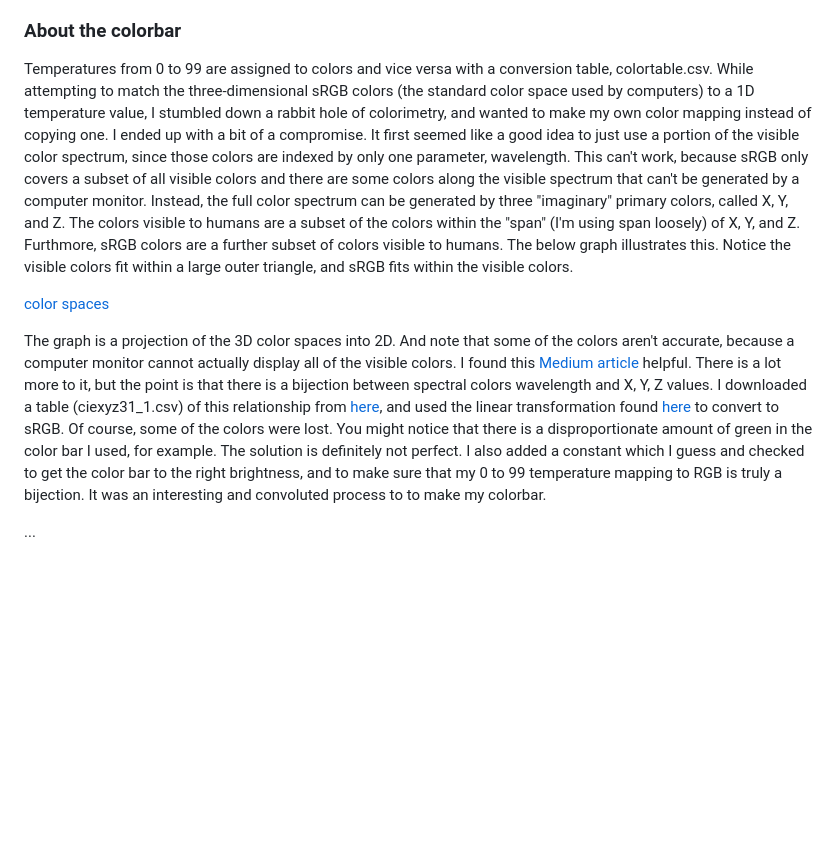
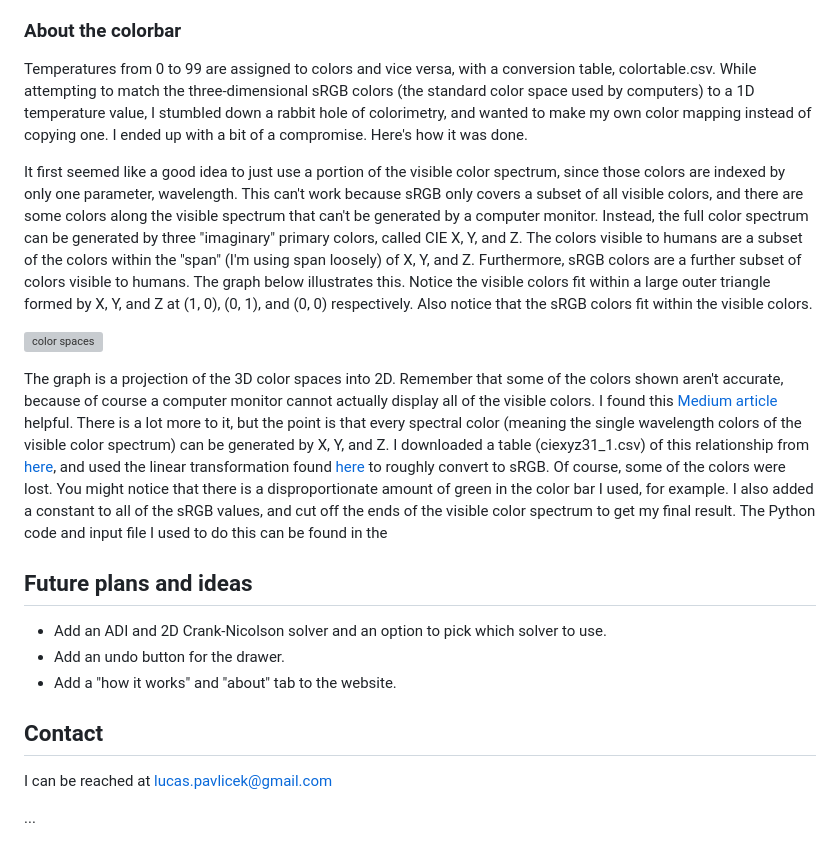
Before and after one commit to lucaspavlicek/heat_equation_solver, a Markdown page: README.md, the part around the change. GitHub-like rendering; blank space fills up the shorter version; grey boxes are pictures that could not be loaded.

```diff
--- a/README.md
+++ b/README.md
@@ -36,11 +36,21 @@ The website relies on an HTML file to organize website elements, a CSS file for
 All of the other interactive parts of the website are handled by JavaScript.
 
 ### About the colorbar
-Temperatures from 0 to 99 are assigned to colors and vice versa with a conversion table, colortable.csv. While attempting to match the three-dimensional sRGB colors (the standard color space used by computers) to a 1D temperature value, I stumbled down a rabbit hole of colorimetry, and wanted to make my own color mapping instead of copying one. I ended up with a bit of a compromise. It first seemed like a good idea to just use a portion of the visible color spectrum, since those colors are indexed by only one parameter, wavelength. This can't work, because sRGB only covers a subset of all visible colors and there are some colors along the visible spectrum that can't be generated by a computer monitor. Instead, the full color spectrum can be generated by three "imaginary" primary colors, called X, Y, and Z. The colors visible to humans are a subset of the colors within the "span" (I'm using span loosely) of X, Y, and Z. Furthmore, sRGB colors are a further subset of colors visible to humans. The below graph illustrates this. Notice the visible colors fit within a large outer triangle, and sRGB fits within the visible colors.
+Temperatures from 0 to 99 are assigned to colors and vice versa, with a conversion table, colortable.csv. While attempting to match the three-dimensional sRGB colors (the standard color space used by computers) to a 1D temperature value, I stumbled down a rabbit hole of colorimetry, and wanted to make my own color mapping instead of copying one. I ended up with a bit of a compromise. Here's how it was done.
 
-[color spaces](https://i.sstatic.net/KQ2GK.jpg)
+It first seemed like a good idea to just use a portion of the visible color spectrum, since those colors are indexed by only one parameter, wavelength. This can't work because sRGB only covers a subset of all visible colors, and there are some colors along the visible spectrum that can't be generated by a computer monitor. Instead, the full color spectrum can be generated by three "imaginary" primary colors, called CIE X, Y, and Z. The colors visible to humans are a subset of the colors within the "span" (I'm using span loosely) of X, Y, and Z. Furthermore, sRGB colors are a further subset of colors visible to humans. The graph below illustrates this. Notice the visible colors fit within a large outer triangle formed by X, Y, and Z at (1, 0), (0, 1), and (0, 0) respectively. Also notice that the sRGB colors fit within the visible colors.
 
-The graph is a projection of the 3D color spaces into 2D. And note that some of the colors aren't accurate, because a computer monitor cannot actually display all of the visible colors. I found this [Medium article](https://medium.com/hipster-color-science/a-beginners-guide-to-colorimetry-401f1830b65a) helpful. There is a lot more to it, but the point is that there is a bijection between spectral colors wavelength and X, Y, Z values. I downloaded a table (ciexyz31_1.csv) of this relationship from [here](http://www.cvrl.org/), and used the linear transformation found [here](https://www.cs.rit.edu/~ncs/color/t_convert.html#RGB%20to%20XYZ%20&%20XYZ%20to%20RGB) to convert to sRGB. Of course, some of the colors were lost. You might notice that there is a disproportionate amount of green in the color bar I used, for example. The solution is definitely not perfect. I also added a constant which I guess and checked to get the color bar to the right brightness, and to make sure that my 0 to 99 temperature mapping to RGB is truly a bijection. It was an interesting and convoluted process to to make my colorbar.
+![color spaces](https://i.sstatic.net/KQ2GK.jpg)
+
+The graph is a projection of the 3D color spaces into 2D. Remember that some of the colors shown aren't accurate, because of course a computer monitor cannot actually display all of the visible colors. I found this [Medium article](https://medium.com/hipster-color-science/a-beginners-guide-to-colorimetry-401f1830b65a) helpful. There is a lot more to it, but the point is that every spectral color (meaning the single wavelength colors of the visible color spectrum) can be generated by X, Y, and Z. I downloaded a table (ciexyz31_1.csv) of this relationship from [here](http://www.cvrl.org/), and used the linear transformation found [here](https://www.cs.rit.edu/~ncs/color/t_convert.html#RGB%20to%20XYZ%20&%20XYZ%20to%20RGB) to roughly convert to sRGB. Of course, some of the colors were lost. You might notice that there is a disproportionate amount of green in the color bar I used, for example. I also added a constant to all of the sRGB values, and cut off the ends of the visible color spectrum to get my final result. The Python code and input file I used to do this can be found in the
+
+## Future plans and ideas
+- Add an ADI and 2D Crank-Nicolson solver and an option to pick which solver to use.
+- Add an undo button for the drawer.
+- Add a "how it works" and "about" tab to the website.
+
+## Contact
+I can be reached at [lucas.pavlicek@gmail.com](lucas.pavlicek@gmail.com)
 
 
 
```
